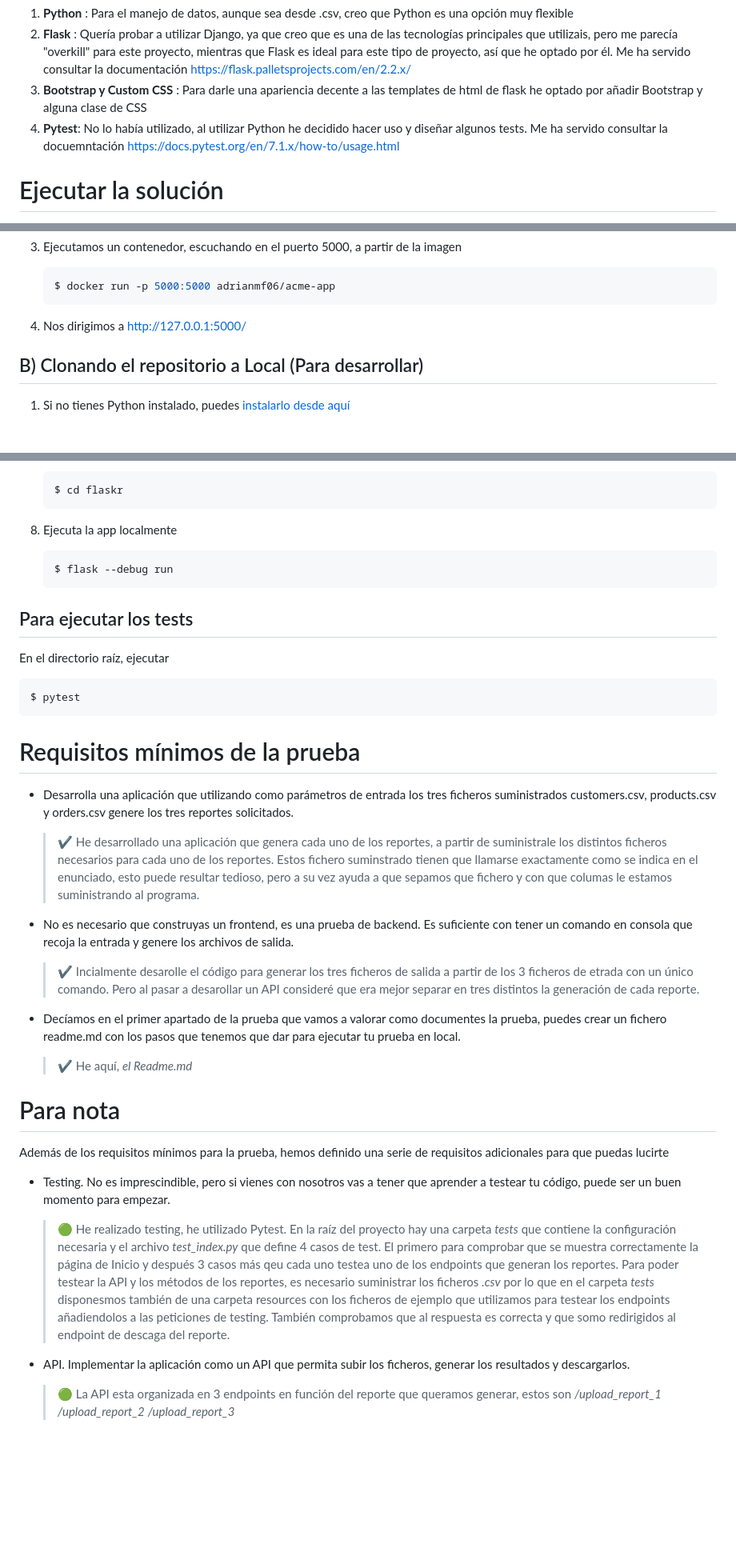
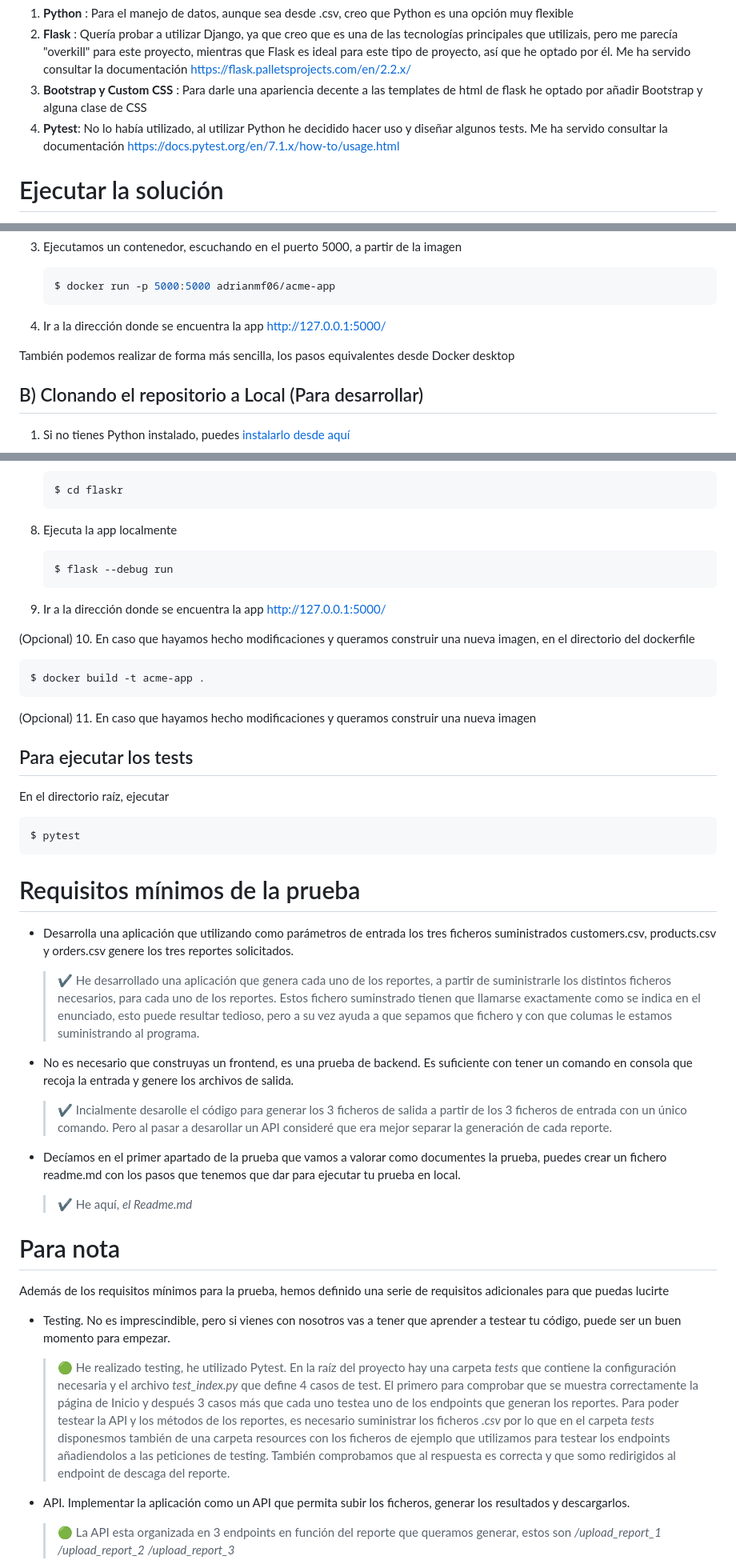
Before and after one commit to Triceratroll/csv-flask-app, a Markdown page: README.md, 3 parts joined by grey strips. Shown: that part at 80% size. Rendered like a GitHub page; blank space fills up the shorter version.

Commit message:
Fix typos

````diff
--- a/README.md
+++ b/README.md
@@ -7,7 +7,7 @@ He optado por realizar una app con el siguiente **Stack**:
 1. **Python** : Para el manejo de datos, aunque sea desde .csv, creo que Python es una opción muy flexible
 2. **Flask** : Quería probar a utilizar Django, ya que creo que es una de las tecnologías principales que utilizais, pero me parecía "overkill" para este proyecto, mientras que Flask es ideal para este tipo de proyecto, así que he optado por él. Me ha servido consultar la documentación https://flask.palletsprojects.com/en/2.2.x/
 3. **Bootstrap y Custom CSS** : Para darle una apariencia decente a las templates de html de flask he optado por añadir Bootstrap y alguna clase de CSS
-4. **Pytest**: No lo había utilizado, al utilizar Python he decidido hacer uso y diseñar algunos tests. Me ha servido consultar la docuemntación https://docs.pytest.org/en/7.1.x/how-to/usage.html
+4. **Pytest**: No lo había utilizado, al utilizar Python he decidido hacer uso y diseñar algunos tests. Me ha servido consultar la documentación https://docs.pytest.org/en/7.1.x/how-to/usage.html
 
 # Ejecutar la solución
 
@@ -31,7 +31,9 @@ La aplicación entera esta dockerizada y se puede acceder desde https://hub.dock
    $ docker run -p 5000:5000 adrianmf06/acme-app
    ```
 
-4. Nos dirigimos a http://127.0.0.1:5000/
+4. Ir a la dirección donde se encuentra la app http://127.0.0.1:5000/
+
+También podemos realizar de forma más sencilla, los pasos equivalentes desde Docker desktop
 
 ## B) Clonando el repositorio a Local (Para desarrollar)
 
@@ -72,6 +74,16 @@ La aplicación entera esta dockerizada y se puede acceder desde https://hub.dock
    $ flask --debug run
    ```
 
+9. Ir a la dirección donde se encuentra la app http://127.0.0.1:5000/
+
+(Opcional) 10. En caso que hayamos hecho modificaciones y queramos construir una nueva imagen, en el directorio del dockerfile
+
+```bash
+$ docker build -t acme-app .
+```
+
+(Opcional) 11. En caso que hayamos hecho modificaciones y queramos construir una nueva imagen
+
 ## Para ejecutar los tests
 
 En el directorio raíz, ejecutar
@@ -84,11 +96,11 @@ $ pytest
 
 - Desarrolla una aplicación que utilizando como parámetros de entrada los tres ficheros suministrados customers.csv, products.csv y orders.csv genere los tres reportes solicitados.
 
-  > ✔️ He desarrollado una aplicación que genera cada uno de los reportes, a partir de suministrale los distintos ficheros necesarios para cada uno de los reportes. Estos fichero suminstrado tienen que llamarse exactamente como se indica en el enunciado, esto puede resultar tedioso, pero a su vez ayuda a que sepamos que fichero y con que columas le estamos suministrando al programa.
+  > ✔️ He desarrollado una aplicación que genera cada uno de los reportes, a partir de suministrarle los distintos ficheros necesarios, para cada uno de los reportes. Estos fichero suminstrado tienen que llamarse exactamente como se indica en el enunciado, esto puede resultar tedioso, pero a su vez ayuda a que sepamos que fichero y con que columas le estamos suministrando al programa.
 
 - No es necesario que construyas un frontend, es una prueba de backend. Es suficiente con tener un comando en consola que recoja la entrada y genere los archivos de salida.
 
-  > ✔️ Incialmente desarolle el código para generar los tres ficheros de salida a partir de los 3 ficheros de etrada con un único comando. Pero al pasar a desarollar un API consideré que era mejor separar en tres distintos la generación de cada reporte.
+  > ✔️ Incialmente desarolle el código para generar los 3 ficheros de salida a partir de los 3 ficheros de entrada con un único comando. Pero al pasar a desarollar un API consideré que era mejor separar la generación de cada reporte.
 
 - Decíamos en el primer apartado de la prueba que vamos a valorar como documentes la prueba, puedes crear un fichero readme.md con los pasos que tenemos que dar para ejecutar tu prueba en local.
 
@@ -100,7 +112,7 @@ Además de los requisitos mínimos para la prueba, hemos definido una serie de r
 
 - Testing. No es imprescindible, pero si vienes con nosotros vas a tener que aprender a testear tu código, puede ser un buen momento para empezar.
 
-  > 🟢 He realizado testing, he utilizado Pytest. En la raíz del proyecto hay una carpeta _tests_ que contiene la configuración necesaria y el archivo _test_index.py_ que define 4 casos de test. El primero para comprobar que se muestra correctamente la página de Inicio y después 3 casos más qeu cada uno testea uno de los endpoints que generan los reportes. Para poder testear la API y los métodos de los reportes, es necesario suministrar los ficheros _.csv_ por lo que en el carpeta _tests_ disponesmos también de una carpeta resources con los ficheros de ejemplo que utilizamos para testear los endpoints añadiendolos a las peticiones de testing. También comprobamos que al respuesta es correcta y que somo redirigidos al endpoint de descaga del reporte.
+  > 🟢 He realizado testing, he utilizado Pytest. En la raíz del proyecto hay una carpeta _tests_ que contiene la configuración necesaria y el archivo _test_index.py_ que define 4 casos de test. El primero para comprobar que se muestra correctamente la página de Inicio y después 3 casos más que cada uno testea uno de los endpoints que generan los reportes. Para poder testear la API y los métodos de los reportes, es necesario suministrar los ficheros _.csv_ por lo que en el carpeta _tests_ disponesmos también de una carpeta resources con los ficheros de ejemplo que utilizamos para testear los endpoints añadiendolos a las peticiones de testing. También comprobamos que al respuesta es correcta y que somo redirigidos al endpoint de descaga del reporte.
 
 - API. Implementar la aplicación como un API que permita subir los ficheros, generar los resultados y descargarlos.
 
````
Also changed, not shown: other parts of README.md (+14 -1 lines).
